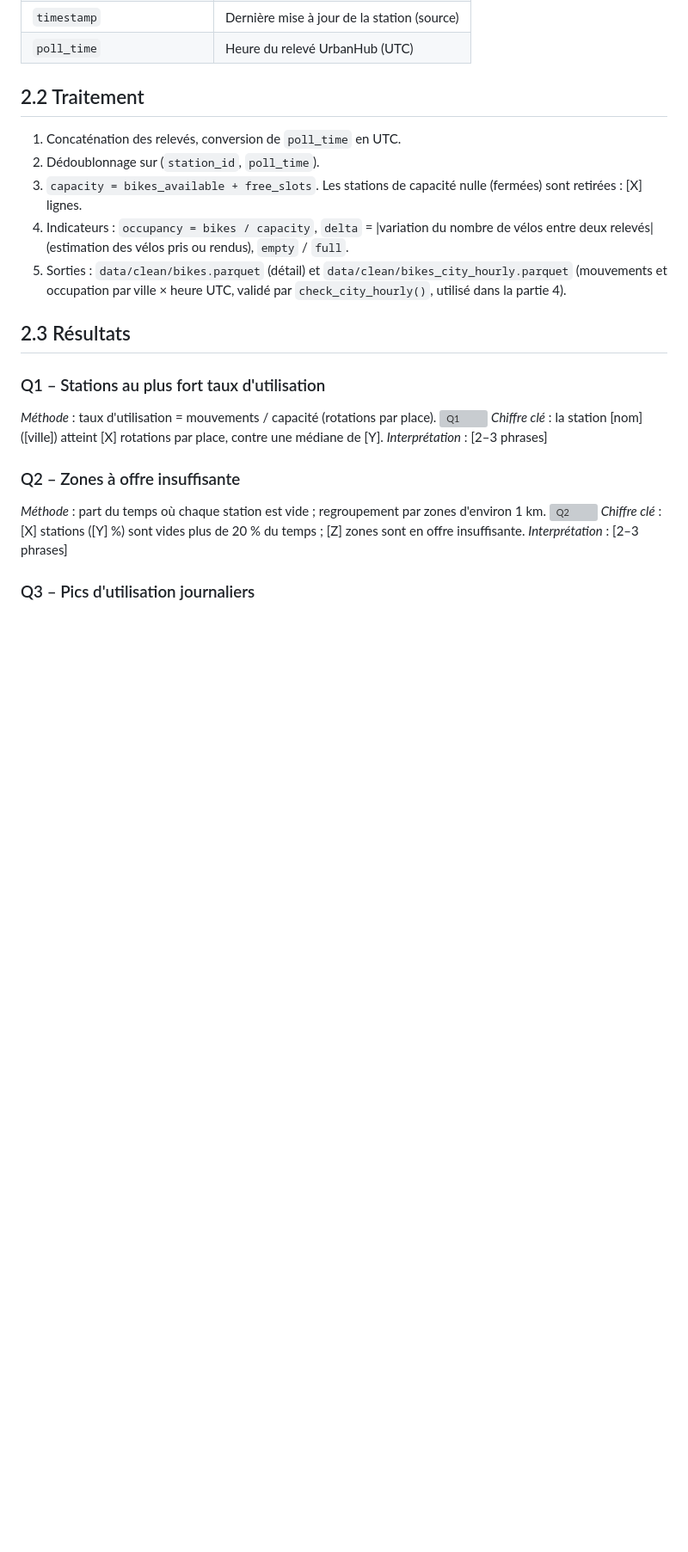
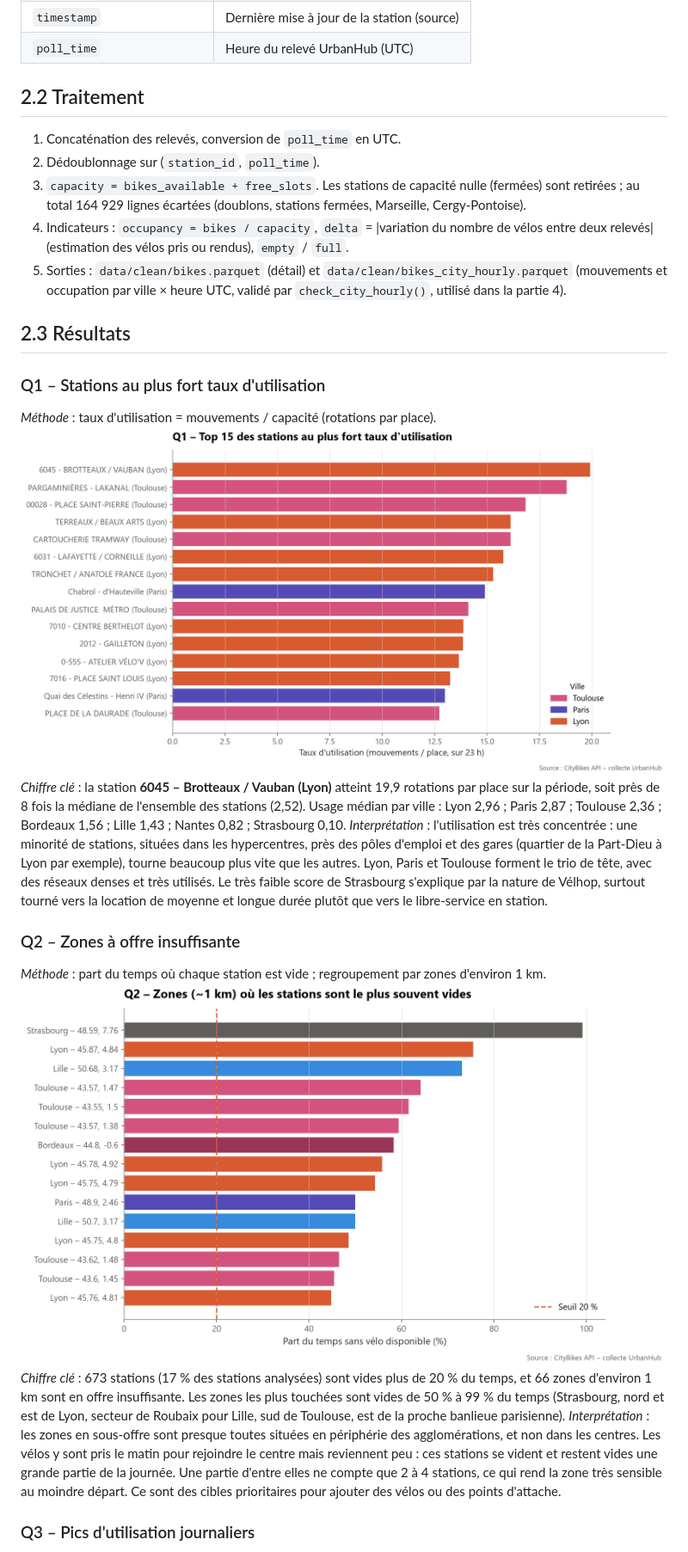
Before and after one commit to Rayan-dev/Projet-Urbanhub, a Markdown page: report/partie2.md, the part around one of its changes. Shown at 86% size. Rendered like a GitHub page; pictures changed too: figures/p2_q1_top_stations.png (added), figures/p2_q2_zones_vides.png (added); blank space fills up the shorter version; grey boxes are pictures that could not be loaded.

```diff
--- a/report/partie2.md
+++ b/report/partie2.md
@@ -22,7 +21,7 @@
 
 1. Concaténation des relevés, conversion de `poll_time` en UTC.
 2. Dédoublonnage sur (`station_id`, `poll_time`).
-3. `capacity = bikes_available + free_slots`. Les stations de capacité nulle (fermées) sont retirées : [X] lignes.
+3. `capacity = bikes_available + free_slots`. Les stations de capacité nulle (fermées) sont retirées ; au total 164 929 lignes écartées (doublons, stations fermées, Marseille, Cergy-Pontoise).
 4. Indicateurs : `occupancy = bikes / capacity`, `delta` = |variation du nombre de vélos entre deux relevés| (estimation des vélos pris ou rendus), `empty` / `full`.
 5. Sorties : `data/clean/bikes.parquet` (détail) et `data/clean/bikes_city_hourly.parquet` (mouvements et occupation par ville × heure UTC, validé par `check_city_hourly()`, utilisé dans la partie 4).
 
@@ -31,14 +30,14 @@
 ### Q1 – Stations au plus fort taux d'utilisation
 *Méthode* : taux d'utilisation = mouvements / capacité (rotations par place).
 ![Q1](../figures/p2_q1_top_stations.png)
-*Chiffre clé* : la station [nom] ([ville]) atteint [X] rotations par place, contre une médiane de [Y].
-*Interprétation* : [2–3 phrases]
+*Chiffre clé* : la station **6045 – Brotteaux / Vauban (Lyon)** atteint 19,9 rotations par place sur la période, soit près de 8 fois la médiane de l'ensemble des stations (2,52). Usage médian par ville : Lyon 2,96 ; Paris 2,87 ; Toulouse 2,36 ; Bordeaux 1,56 ; Lille 1,43 ; Nantes 0,82 ; Strasbourg 0,10.
+*Interprétation* : l'utilisation est très concentrée : une minorité de stations, situées dans les hypercentres, près des pôles d'emploi et des gares (quartier de la Part-Dieu à Lyon par exemple), tourne beaucoup plus vite que les autres. Lyon, Paris et Toulouse forment le trio de tête, avec des réseaux denses et très utilisés. Le très faible score de Strasbourg s'explique par la nature de Vélhop, surtout tourné vers la location de moyenne et longue durée plutôt que vers le libre-service en station.
 
 ### Q2 – Zones à offre insuffisante
 *Méthode* : part du temps où chaque station est vide ; regroupement par zones d'environ 1 km.
 ![Q2](../figures/p2_q2_zones_vides.png)
-*Chiffre clé* : [X] stations ([Y] %) sont vides plus de 20 % du temps ; [Z] zones sont en offre insuffisante.
-*Interprétation* : [2–3 phrases]
+*Chiffre clé* : 673 stations (17 % des stations analysées) sont vides plus de 20 % du temps, et 66 zones d'environ 1 km sont en offre insuffisante. Les zones les plus touchées sont vides de 50 % à 99 % du temps (Strasbourg, nord et est de Lyon, secteur de Roubaix pour Lille, sud de Toulouse, est de la proche banlieue parisienne).
+*Interprétation* : les zones en sous-offre sont presque toutes situées en périphérie des agglomérations, et non dans les centres. Les vélos y sont pris le matin pour rejoindre le centre mais reviennent peu : ces stations se vident et restent vides une grande partie de la journée. Une partie d'entre elles ne compte que 2 à 4 stations, ce qui rend la zone très sensible au moindre départ. Ce sont des cibles prioritaires pour ajouter des vélos ou des points d'attache.
 
 ### Q3 – Pics d'utilisation journaliers
 *Méthode* : mouvements par station et par heure, moyennés par heure de la journée (heure de Paris).
```
Also changed, not shown: other parts of report/partie2.md (+13 -12 lines), figures/p2_q3_profil_horaire.png (added), figures/p2_q4_carte_paris.png (added), figures/p2_q5_stations_critiques.png (added), 3 other files.
